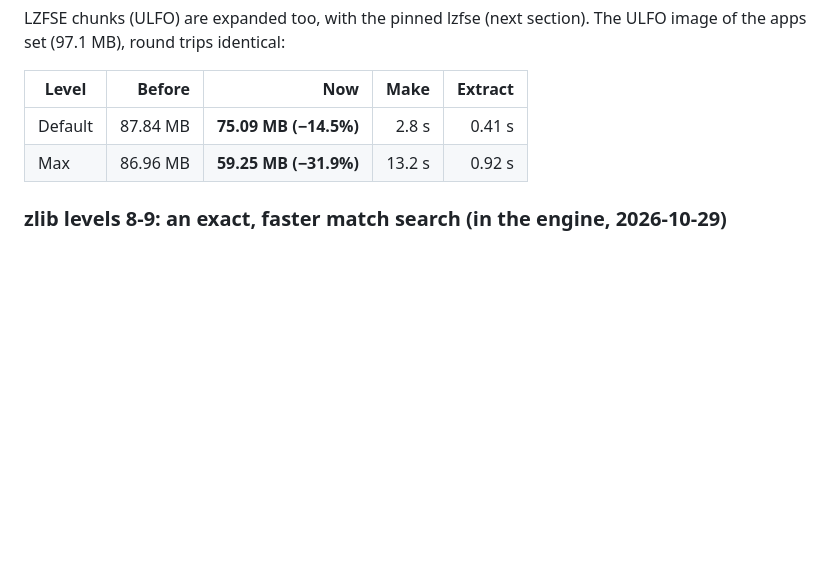
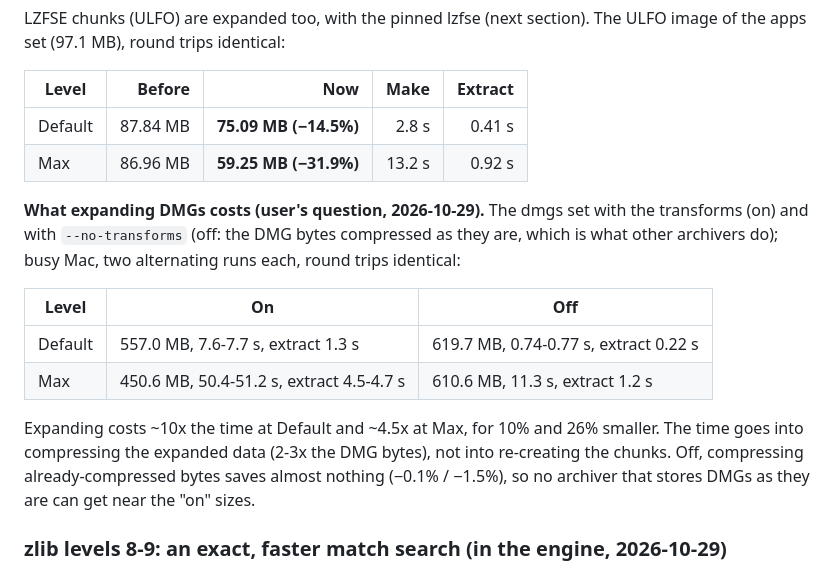
Before and after one commit to EnigmaticZee/zipling, a Markdown page: docs/RESEARCH.md, the part around the change. GitHub-like rendering; blank space fills up the shorter version.

Commit message:
Research log: what expanding DMGs costs

```diff
--- a/docs/RESEARCH.md
+++ b/docs/RESEARCH.md
@@ -1148,6 +1148,22 @@ ULFO image of the apps set (97.1 MB), round trips identical:
 | Default | 87.84 MB | **75.09 MB (−14.5%)** | 2.8 s | 0.41 s |
 | Max | 86.96 MB | **59.25 MB (−31.9%)** | 13.2 s | 0.92 s |
 
+**What expanding DMGs costs (user's question, 2026-10-29).** The dmgs set with
+the transforms (on) and with `--no-transforms` (off: the DMG bytes compressed as
+they are, which is what other archivers do); busy Mac, two alternating runs each,
+round trips identical:
+
+| Level | On | Off |
+|---|---|---|
+| Default | 557.0 MB, 7.6-7.7 s, extract 1.3 s | 619.7 MB, 0.74-0.77 s, extract 0.22 s |
+| Max | 450.6 MB, 50.4-51.2 s, extract 4.5-4.7 s | 610.6 MB, 11.3 s, extract 1.2 s |
+
+Expanding costs ~10x the time at Default and ~4.5x at Max, for 10% and 26%
+smaller. The time goes into compressing the expanded data (2-3x the DMG bytes),
+not into re-creating the chunks. Off, compressing already-compressed bytes saves
+almost nothing (−0.1% / −1.5%), so no archiver that stores DMGs as they are can
+get near the "on" sizes.
+
 ### zlib levels 8-9: an exact, faster match search (in the engine, 2026-10-29)
 
 The real-world sets brought app installers made with `hdiutil -imagekey
```
